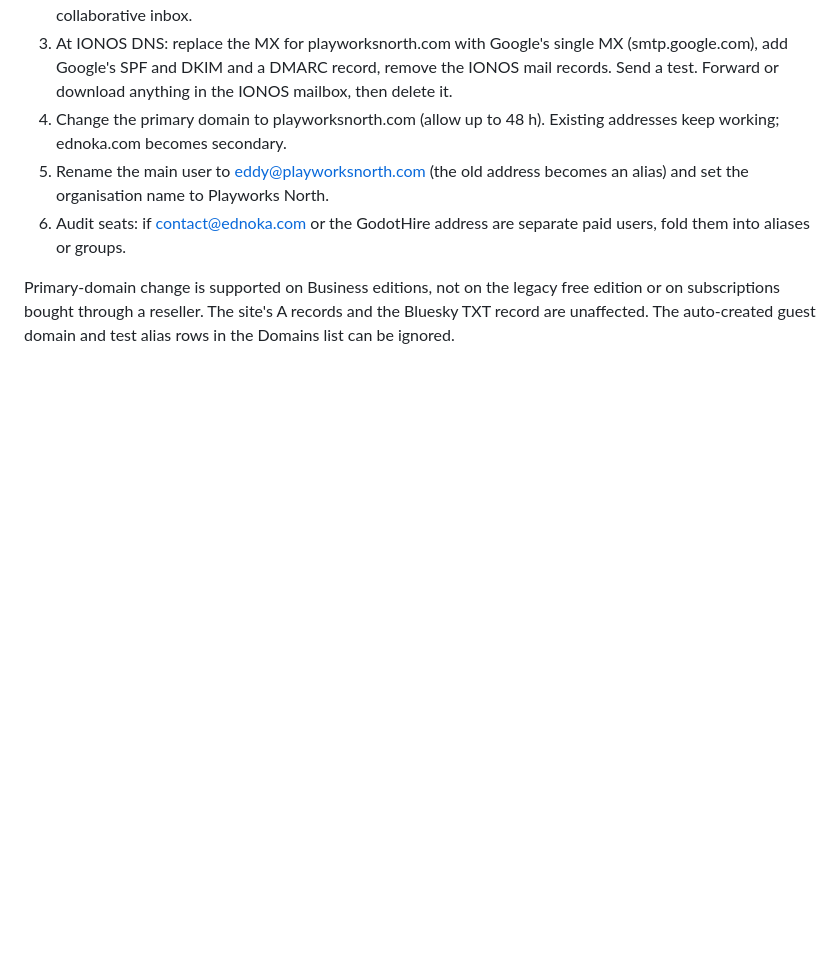
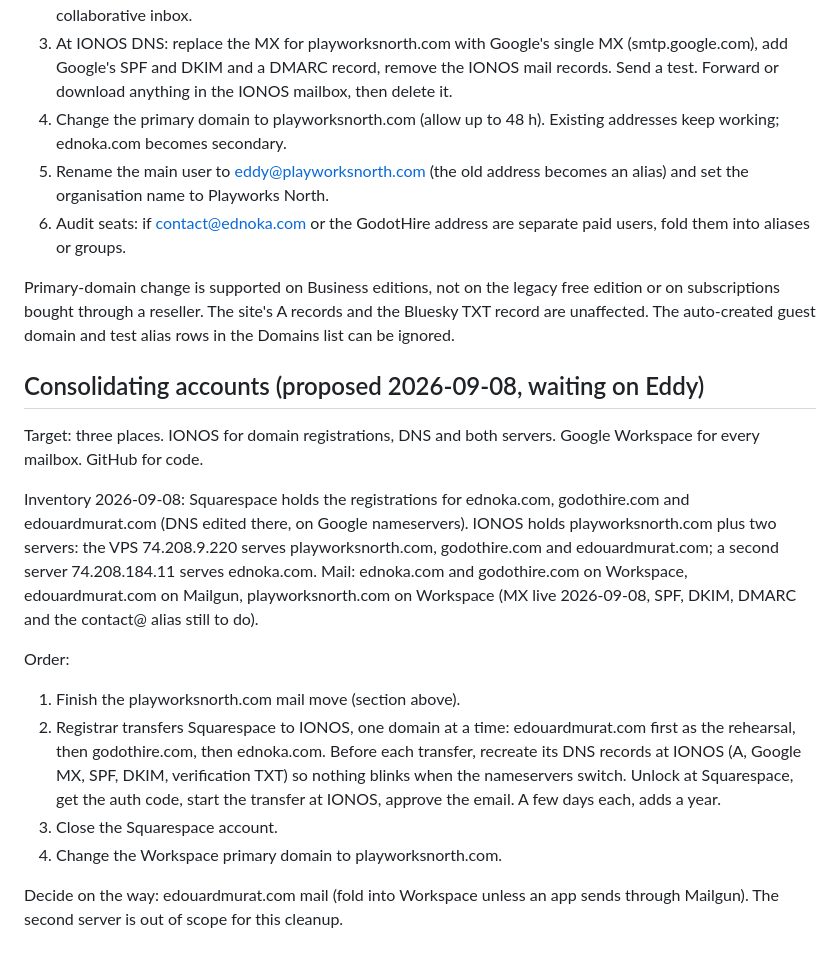
Before and after one commit to playworksnorth/playworksnorth.com, a Markdown page: docs/BRANDING.md, the part around the change. Rendered like a GitHub page; blank space fills up the shorter version.

Commit message:
Branding doc: account consolidation plan and mail move progress
Co-Authored-By: Claude Fable 5.1 <noreply@anthropic.com>
Claude-Session: https://claude.ai/code/session_01EMxeBxptWDXhTcwUsGQPng

```diff
--- a/docs/BRANDING.md
+++ b/docs/BRANDING.md
@@ -104,3 +104,30 @@ Primary-domain change is supported on Business editions, not on the legacy
 free edition or on subscriptions bought through a reseller. The site's A
 records and the Bluesky TXT record are unaffected. The auto-created guest
 domain and test alias rows in the Domains list can be ignored.
+
+## Consolidating accounts (proposed 2026-09-08, waiting on Eddy)
+
+Target: three places. IONOS for domain registrations, DNS and both servers.
+Google Workspace for every mailbox. GitHub for code.
+
+Inventory 2026-09-08: Squarespace holds the registrations for ednoka.com,
+godothire.com and edouardmurat.com (DNS edited there, on Google nameservers).
+IONOS holds playworksnorth.com plus two servers: the VPS 74.208.9.220 serves
+playworksnorth.com, godothire.com and edouardmurat.com; a second server
+74.208.184.11 serves ednoka.com. Mail: ednoka.com and godothire.com on
+Workspace, edouardmurat.com on Mailgun, playworksnorth.com on Workspace (MX
+live 2026-09-08, SPF, DKIM, DMARC and the contact@ alias still to do).
+
+Order:
+1. Finish the playworksnorth.com mail move (section above).
+2. Registrar transfers Squarespace to IONOS, one domain at a time:
+   edouardmurat.com first as the rehearsal, then godothire.com, then
+   ednoka.com. Before each transfer, recreate its DNS records at IONOS (A,
+   Google MX, SPF, DKIM, verification TXT) so nothing blinks when the
+   nameservers switch. Unlock at Squarespace, get the auth code, start the
+   transfer at IONOS, approve the email. A few days each, adds a year.
+3. Close the Squarespace account.
+4. Change the Workspace primary domain to playworksnorth.com.
+
+Decide on the way: edouardmurat.com mail (fold into Workspace unless an app
+sends through Mailgun). The second server is out of scope for this cleanup.
```
Also changed, not shown: TODO.md (+2 -1 lines).
